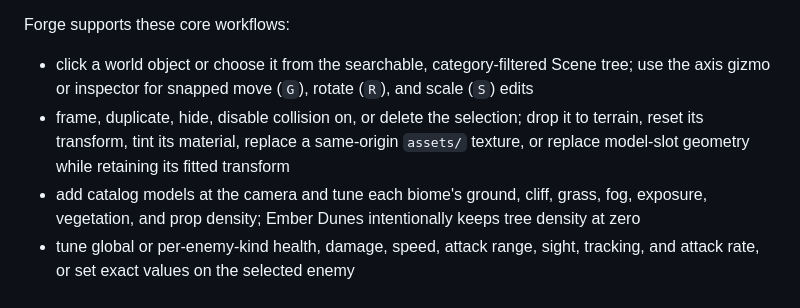
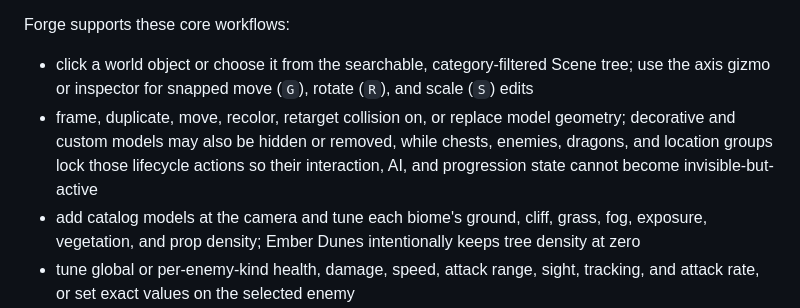
Before and after one commit to brornski/ashenhold-dragonfall, a Markdown page: README.md, the part around the change. GitHub-like rendering.

Commit message:
docs: clarify Forge lifecycle safeguards

```diff
--- a/README.md
+++ b/README.md
@@ -83,7 +83,7 @@ Ashenhold Forge is a local-only world sandbox for changing the authored continen
 Forge supports these core workflows:
 
 - click a world object or choose it from the searchable, category-filtered Scene tree; use the axis gizmo or inspector for snapped move (`G`), rotate (`R`), and scale (`S`) edits
-- frame, duplicate, hide, disable collision on, or delete the selection; drop it to terrain, reset its transform, tint its material, replace a same-origin `assets/` texture, or replace model-slot geometry while retaining its fitted transform
+- frame, duplicate, move, recolor, retarget collision on, or replace model geometry; decorative and custom models may also be hidden or removed, while chests, enemies, dragons, and location groups lock those lifecycle actions so their interaction, AI, and progression state cannot become invisible-but-active
 - add catalog models at the camera and tune each biome's ground, cliff, grass, fog, exposure, vegetation, and prop density; Ember Dunes intentionally keeps tree density at zero
 - tune global or per-enemy-kind health, damage, speed, attack range, sight, tracking, and attack rate, or set exact values on the selected enemy
 - press `F` for freecam (`WASD`, `Q`/`E`, Shift boost, drag to look, wheel for speed), `N` for Warden noclip, and `V` to return to selection; use `Ctrl+Z` / `Ctrl+Y` for history and backtick to collapse the panel
```
Also changed, not shown: GAME-DEVELOPER-GUIDE.md (+3 -3 lines).
